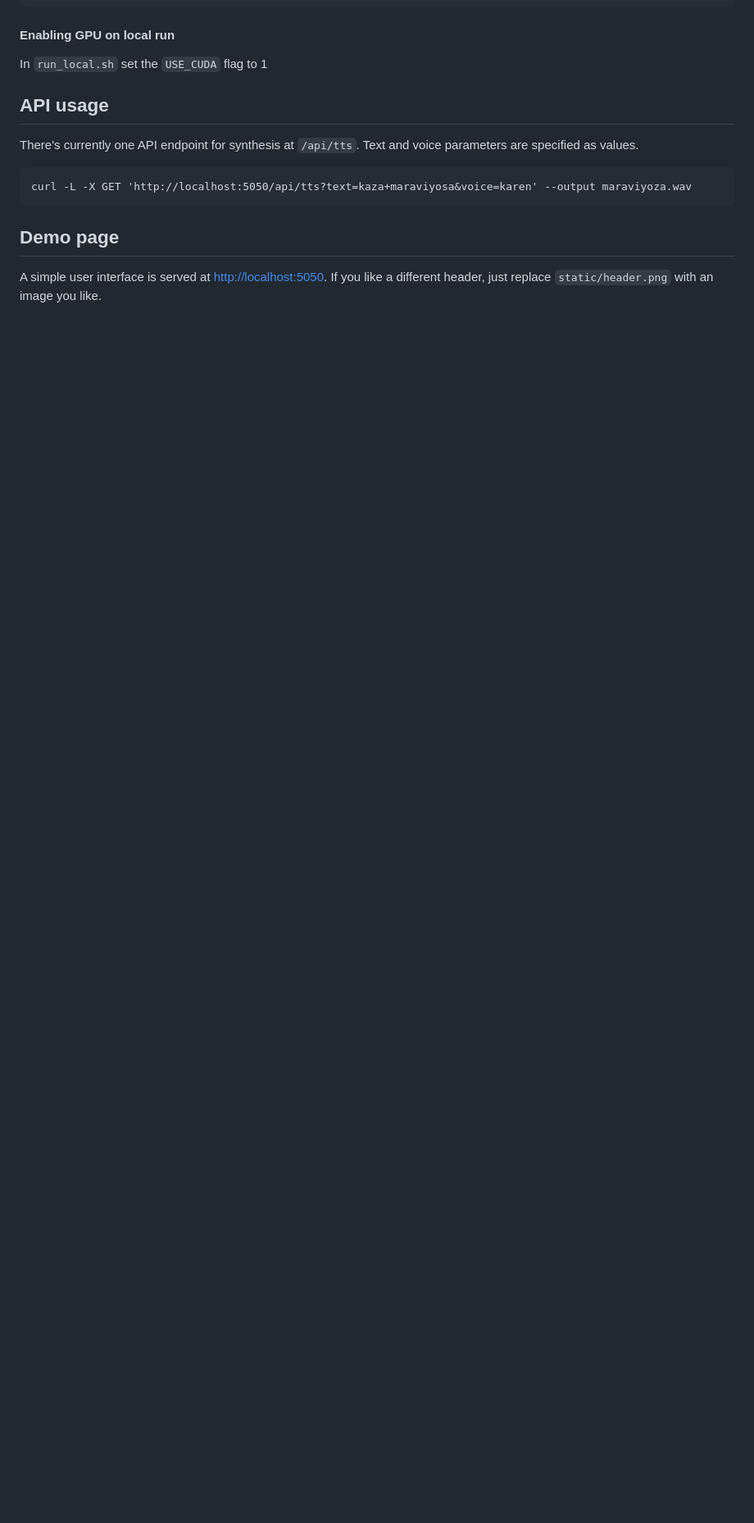
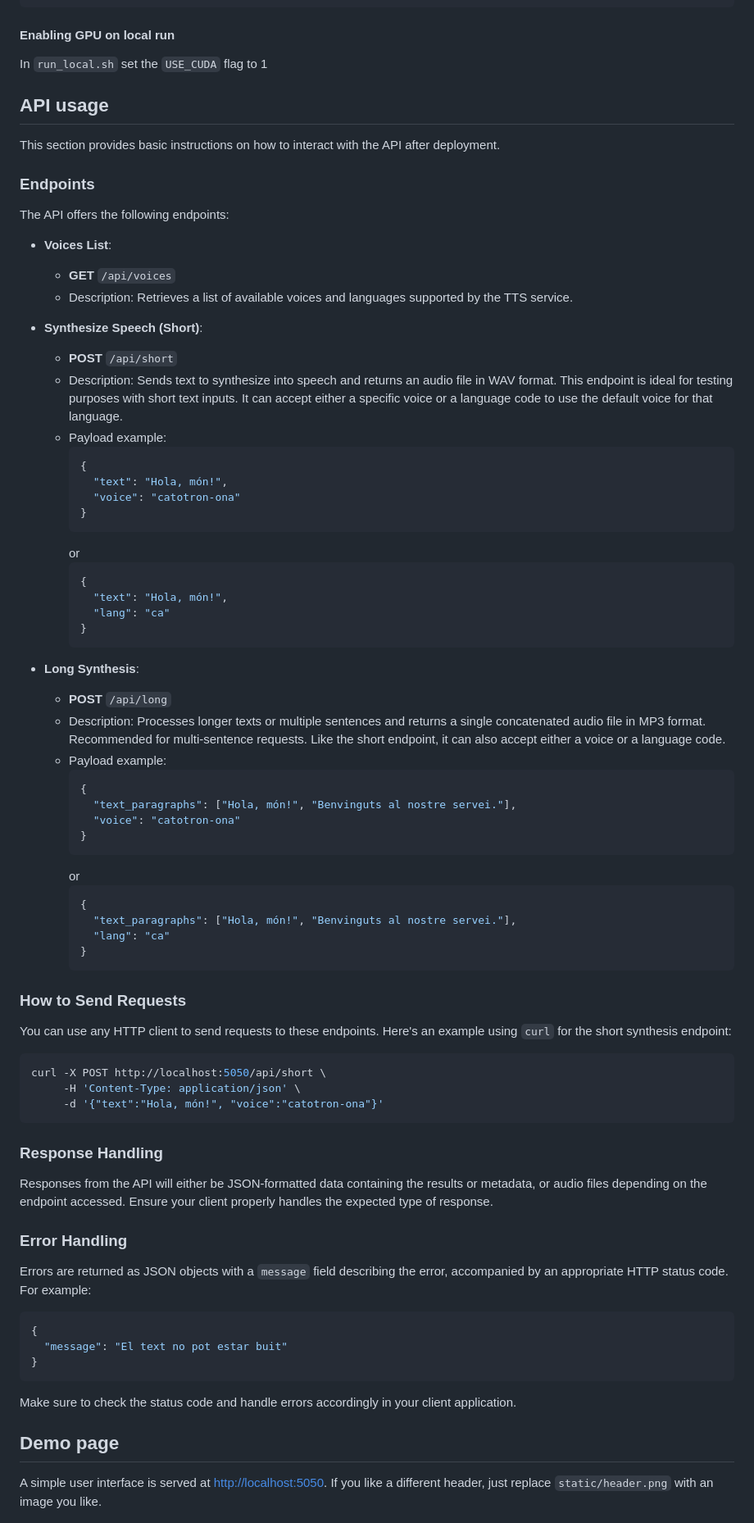
Before and after one commit to CollectivaT-dev/TTS-API, a Markdown page: README.md, the part around the change. Shown at 82% size. Rendered like a GitHub page; blank space fills up the shorter version.

Commit message:
Update README.md
API usage update

````diff
--- a/README.md
+++ b/README.md
@@ -123,11 +123,77 @@ In `run_local.sh` set the `USE_CUDA` flag to 1
 
 ## API usage
 
-There's currently one API endpoint for synthesis at `/api/tts`. Text and voice parameters are specified as values.
+This section provides basic instructions on how to interact with the API after deployment.
 
+### Endpoints
+
+The API offers the following endpoints:
+
+- **Voices List**:
+  - **GET** `/api/voices`
+  - Description: Retrieves a list of available voices and languages supported by the TTS service.
+
+- **Synthesize Speech (Short)**:
+  - **POST** `/api/short`
+  - Description: Sends text to synthesize into speech and returns an audio file in WAV format. This endpoint is ideal for testing purposes with short text inputs. It can accept either a specific voice or a language code to use the default voice for that language.
+  - Payload example:
+    ```json
+    {
+      "text": "Hola, món!",
+      "voice": "catotron-ona"
+    }
+    ```
+    or
+    ```json
+    {
+      "text": "Hola, món!",
+      "lang": "ca"
+    }
+    ```
+
+- **Long Synthesis**:
+  - **POST** `/api/long`
+  - Description: Processes longer texts or multiple sentences and returns a single concatenated audio file in MP3 format. Recommended for multi-sentence requests. Like the short endpoint, it can also accept either a voice or a language code.
+  - Payload example:
+    ```json
+    {
+      "text_paragraphs": ["Hola, món!", "Benvinguts al nostre servei."],
+      "voice": "catotron-ona"
+    }
+    ```
+    or
+    ```json
+    {
+      "text_paragraphs": ["Hola, món!", "Benvinguts al nostre servei."],
+      "lang": "ca"
+    }
+    ```
+
+### How to Send Requests
+
+You can use any HTTP client to send requests to these endpoints. Here's an example using `curl` for the short synthesis endpoint:
+
+```bash
+curl -X POST http://localhost:5050/api/short \
+     -H 'Content-Type: application/json' \
+     -d '{"text":"Hola, món!", "voice":"catotron-ona"}'
 ```
-curl -L -X GET 'http://localhost:5050/api/tts?text=kaza+maraviyosa&voice=karen' --output maraviyoza.wav
+
+### Response Handling
+
+Responses from the API will either be JSON-formatted data containing the results or metadata, or audio files depending on the endpoint accessed. Ensure your client properly handles the expected type of response.
+
+### Error Handling
+
+Errors are returned as JSON objects with a `message` field describing the error, accompanied by an appropriate HTTP status code. For example:
+
+```json
+{
+  "message": "El text no pot estar buit"
+}
 ```
+
+Make sure to check the status code and handle errors accordingly in your client application.
 
 ## Demo page
 
````
